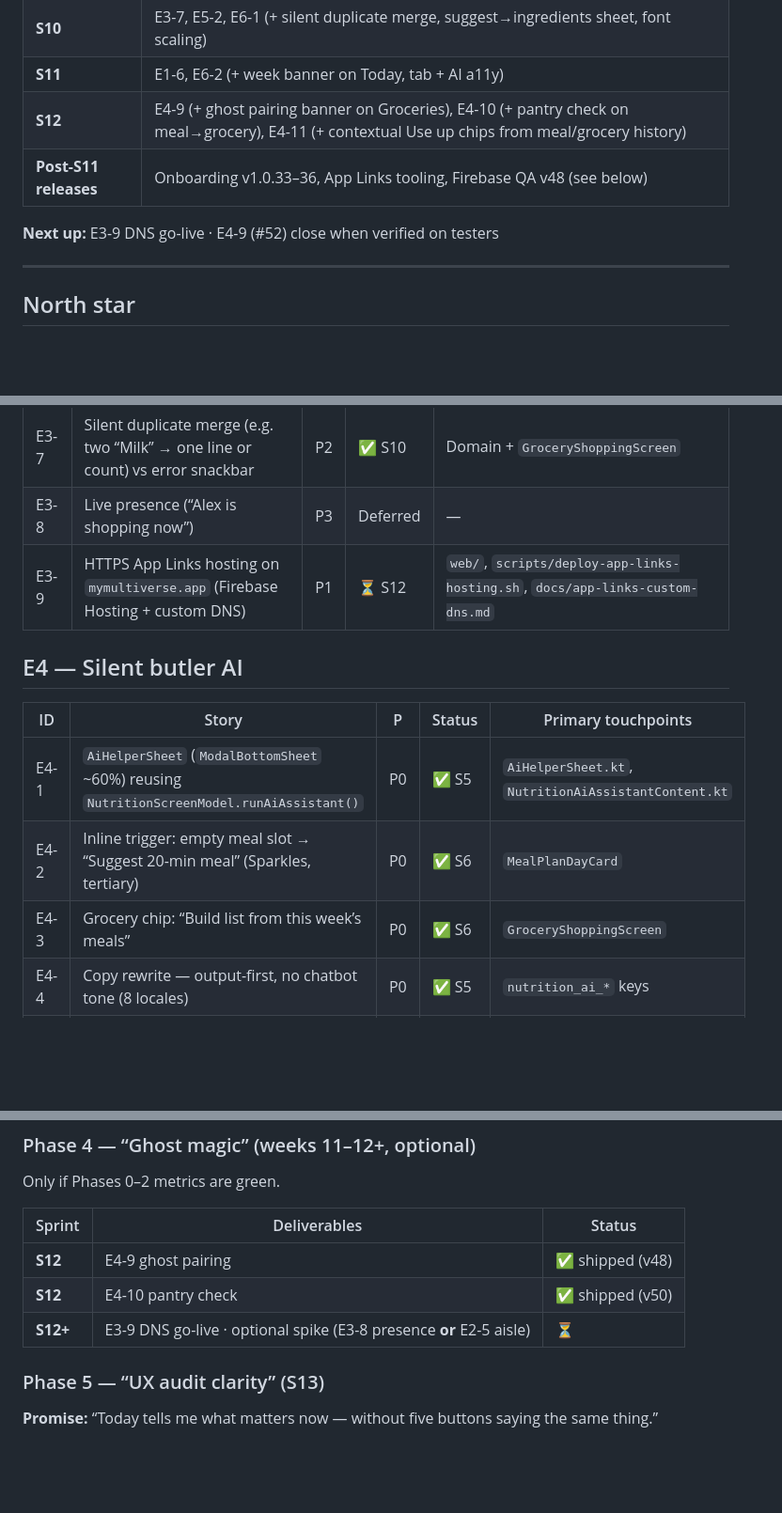
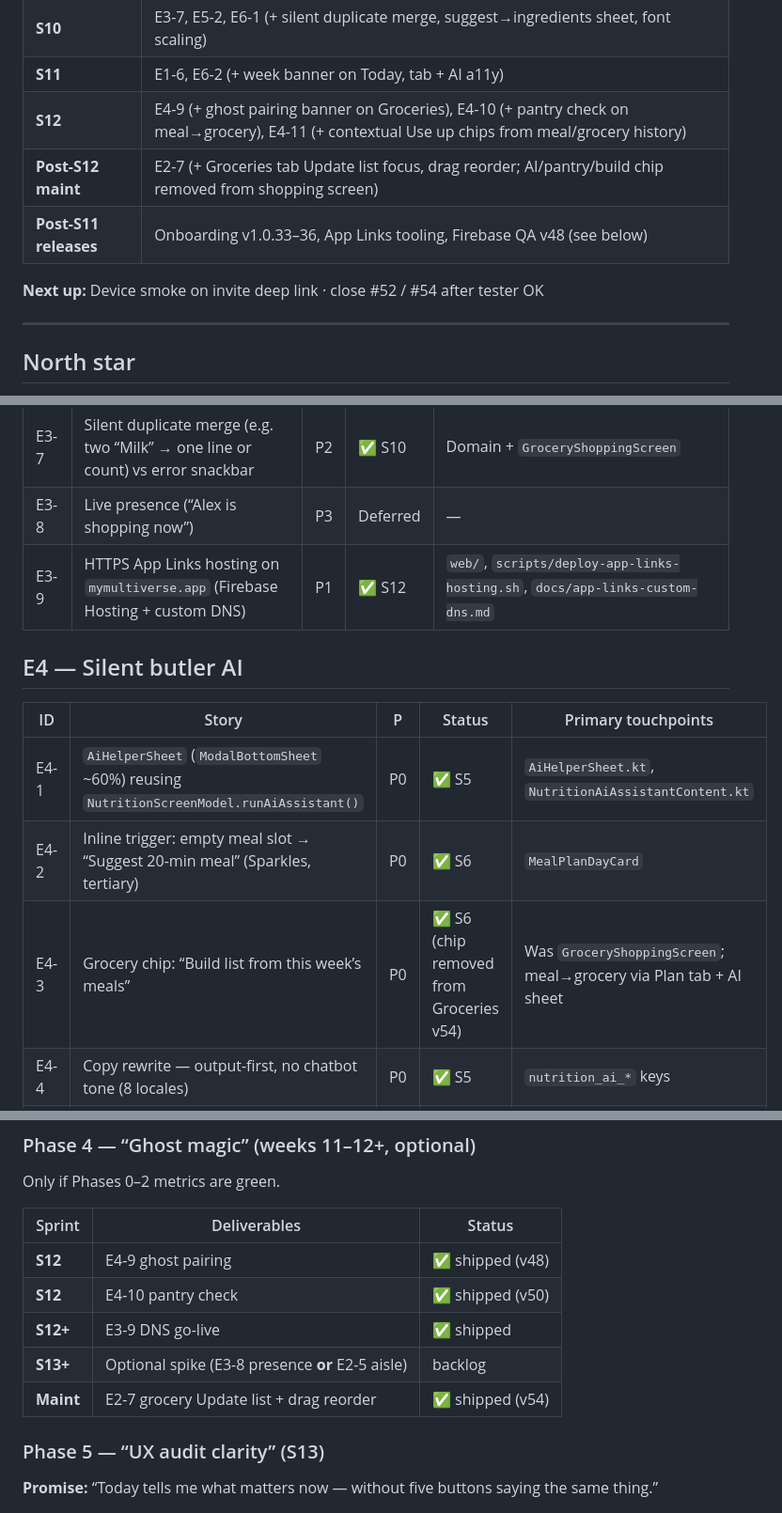
Before and after one commit to Rob971/MyMultiverseApp, a Markdown page: docs/product-backlog.md, 3 parts joined by grey strips. Shown at 94% size. GitHub-like rendering; blank space fills up the shorter version.

```diff
--- a/docs/product-backlog.md
+++ b/docs/product-backlog.md
@@ -41,9 +41,10 @@ This backlog synthesizes product thesis, UX roadmap, and AI interaction model fo
 | **S10** | E3-7, E5-2, E6-1 (+ silent duplicate merge, suggest→ingredients sheet, font scaling) |
 | **S11** | E1-6, E6-2 (+ week banner on Today, tab + AI a11y) |
 | **S12** | E4-9 (+ ghost pairing banner on Groceries), E4-10 (+ pantry check on meal→grocery), E4-11 (+ contextual Use up chips from meal/grocery history) |
+| **Post-S12 maint** | E2-7 (+ Groceries tab Update list focus, drag reorder; AI/pantry/build chip removed from shopping screen) |
 | **Post-S11 releases** | Onboarding v1.0.33–36, App Links tooling, Firebase QA v48 (see below) |
 
-**Next up:** E3-9 DNS go-live · E4-9 (#52) close when verified on testers
+**Next up:** Device smoke on invite deep link · close #52 / #54 after tester OK
 
 ---
 
@@ -193,7 +196,7 @@ This backlog synthesizes product thesis, UX roadmap, and AI interaction model fo
 | E3-6 | Skip redundant `NutritionEntryGate` when household already resolved | P1 | ✅ S4 | `NutritionFlow.kt`, `App.kt` |
 | E3-7 | Silent duplicate merge (e.g. two “Milk” → one line or count) vs error snackbar | P2 | ✅ S10 | Domain + `GroceryShoppingScreen` |
 | E3-8 | Live presence (“Alex is shopping now”) | P3 | Deferred | — |
-| E3-9 | HTTPS App Links hosting on `mymultiverse.app` (Firebase Hosting + custom DNS) | P1 | ⏳ S12 | `web/`, `scripts/deploy-app-links-hosting.sh`, `docs/app-links-custom-dns.md` |
+| E3-9 | HTTPS App Links hosting on `mymultiverse.app` (Firebase Hosting + custom DNS) | P1 | ✅ S12 | `web/`, `scripts/deploy-app-links-hosting.sh`, `docs/app-links-custom-dns.md` |
 
 ## E4 — Silent butler AI
 
@@ -201,7 +204,7 @@ This backlog synthesizes product thesis, UX roadmap, and AI interaction model fo
 |----|-------|---|--------|---------------------|
 | E4-1 | `AiHelperSheet` (`ModalBottomSheet` ~60%) reusing `NutritionScreenModel.runAiAssistant()` | P0 | ✅ S5 | `AiHelperSheet.kt`, `NutritionAiAssistantContent.kt` |
 | E4-2 | Inline trigger: empty meal slot → “Suggest 20-min meal” (Sparkles, tertiary) | P0 | ✅ S6 | `MealPlanDayCard` |
-| E4-3 | Grocery chip: “Build list from this week’s meals” | P0 | ✅ S6 | `GroceryShoppingScreen` |
+| E4-3 | Grocery chip: “Build list from this week’s meals” | P0 | ✅ S6 (chip removed from Groceries v54) | Was `GroceryShoppingScreen`; meal→grocery via Plan tab + AI sheet |
 | E4-4 | Copy rewrite — output-first, no chatbot tone (8 locales) | P0 | ✅ S5 | `nutrition_ai_*` keys |
 | E4-5 | Chip-first sheet; text field behind “More options” | P1 | ✅ S7 | `AiHelperSheet` |
 | E4-6 | Mode from launch context (hide Advice/Grocery/Meal plan switcher in default flow) | P1 | ✅ S7 | Sheet launch params |
@@ -291,7 +294,9 @@ Only if Phases 0–2 metrics are green.
 |--------|----------------|--------|
 | **S12** | E4-9 ghost pairing | ✅ shipped (v48) |
 | **S12** | E4-10 pantry check | ✅ shipped (v50) |
-| **S12+** | E3-9 DNS go-live · optional spike (E3-8 presence **or** E2-5 aisle) | ⏳ |
+| **S12+** | E3-9 DNS go-live | ✅ shipped |
+| **S13+** | Optional spike (E3-8 presence **or** E2-5 aisle) | backlog |
+| **Maint** | E2-7 grocery Update list + drag reorder | ✅ shipped (v54) |
 
 ### Phase 5 — “UX audit clarity” (S13)
 
```
Also changed, not shown: other parts of docs/product-backlog.md (+15 -12 lines).
